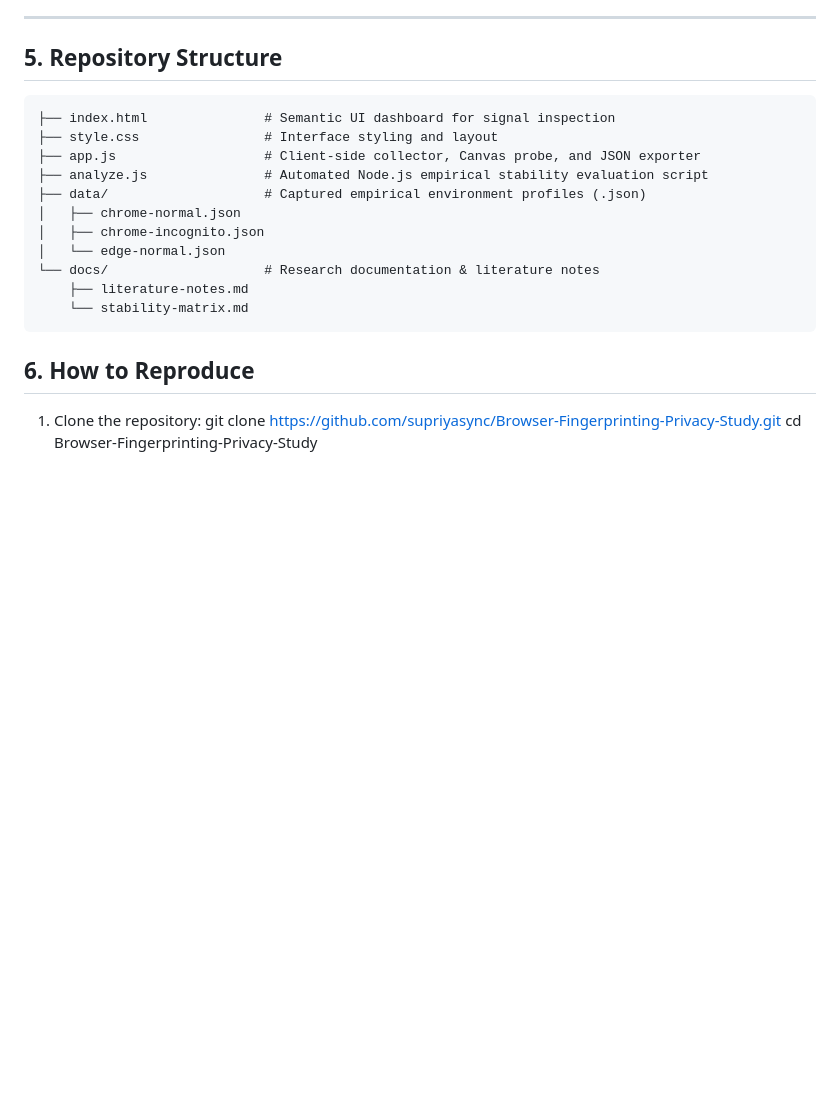
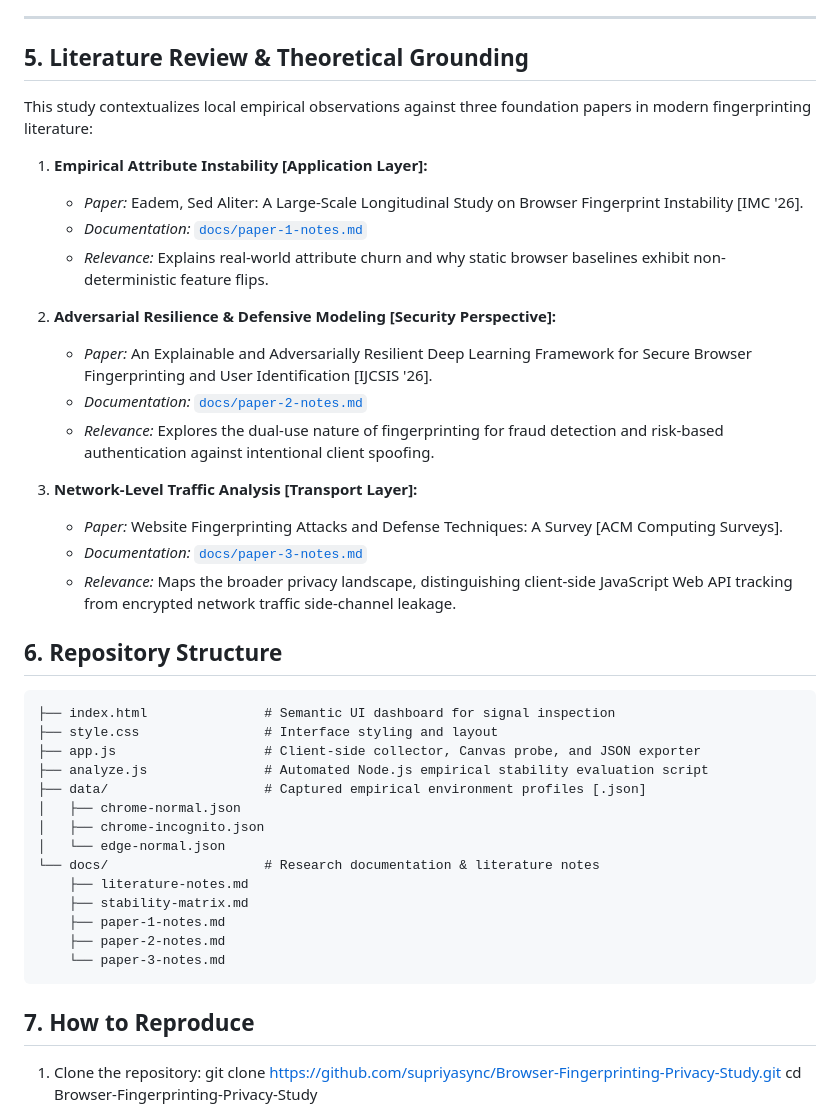
Before and after one commit to supriyasync/Browser-Fingerprinting-Privacy-Study, a Markdown page: README.md, the part around the change. Drawn GitHub-style; blank space fills up the shorter version.

Commit message:
Integrate structural literature review synthesis into main README

````diff
--- a/README.md
+++ b/README.md
@@ -80,23 +80,45 @@ Data was collected on a consistent host system (Intel Arc GPU, 18 logical CPU co
 
 ---
 
-## 5. Repository Structure
+## 5. Literature Review & Theoretical Grounding
+
+This study contextualizes local empirical observations against three foundation papers in modern fingerprinting literature:
+
+1. **Empirical Attribute Instability [Application Layer]:**
+   - _Paper:_ Eadem, Sed Aliter: A Large-Scale Longitudinal Study on Browser Fingerprint Instability [IMC '26].
+   - _Documentation:_ [`docs/paper-1-notes.md`](docs/paper-1-notes.md)
+   - _Relevance:_ Explains real-world attribute churn and why static browser baselines exhibit non-deterministic feature flips.
+
+2. **Adversarial Resilience & Defensive Modeling [Security Perspective]:**
+   - _Paper:_ An Explainable and Adversarially Resilient Deep Learning Framework for Secure Browser Fingerprinting and User Identification [IJCSIS '26].
+   - _Documentation:_ [`docs/paper-2-notes.md`](docs/paper-2-notes.md)
+   - _Relevance:_ Explores the dual-use nature of fingerprinting for fraud detection and risk-based authentication against intentional client spoofing.
+
+3. **Network-Level Traffic Analysis [Transport Layer]:**
+   - _Paper:_ Website Fingerprinting Attacks and Defense Techniques: A Survey [ACM Computing Surveys].
+   - _Documentation:_ [`docs/paper-3-notes.md`](docs/paper-3-notes.md)
+   - _Relevance:_ Maps the broader privacy landscape, distinguishing client-side JavaScript Web API tracking from encrypted network traffic side-channel leakage.
+
+## 6. Repository Structure
 
 ```text
 ├── index.html               # Semantic UI dashboard for signal inspection
 ├── style.css                # Interface styling and layout
 ├── app.js                   # Client-side collector, Canvas probe, and JSON exporter
 ├── analyze.js               # Automated Node.js empirical stability evaluation script
-├── data/                    # Captured empirical environment profiles (.json)
+├── data/                    # Captured empirical environment profiles [.json]
 │   ├── chrome-normal.json
 │   ├── chrome-incognito.json
 │   └── edge-normal.json
 └── docs/                    # Research documentation & literature notes
     ├── literature-notes.md
-    └── stability-matrix.md
+    ├── stability-matrix.md
+    ├── paper-1-notes.md
+    ├── paper-2-notes.md
+    └── paper-3-notes.md
 ```
 
-## 6. How to Reproduce
+## 7. How to Reproduce
 
 1. Clone the repository:
    git clone https://github.com/supriyasync/Browser-Fingerprinting-Privacy-Study.git
````
